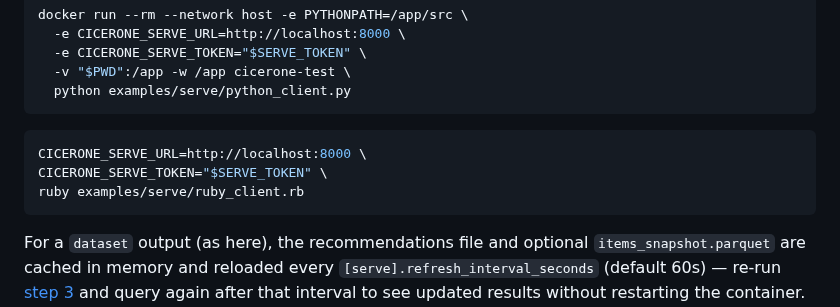
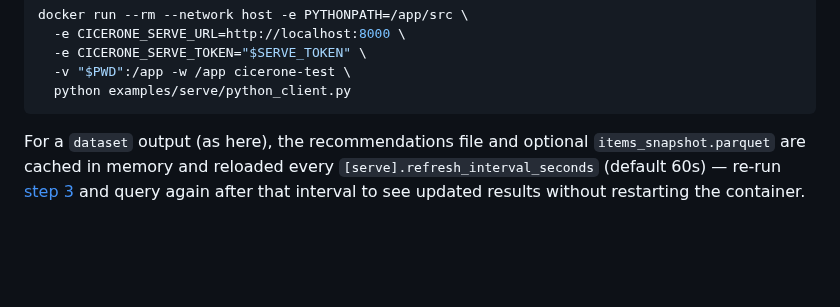
Before and after one commit to torbido-hq/cicerone, a Markdown page: docs/tutorial.md, the part around the change. GitHub-like rendering; blank space fills up the shorter version.

````diff
--- a/docs/tutorial.md
+++ b/docs/tutorial.md
@@ -528,12 +528,6 @@ docker run --rm --network host -e PYTHONPATH=/app/src \
   python examples/serve/python_client.py
 ```
 
-```sh
-CICERONE_SERVE_URL=http://localhost:8000 \
-CICERONE_SERVE_TOKEN="$SERVE_TOKEN" \
-ruby examples/serve/ruby_client.rb
-```
-
 For a `dataset` output (as here), the recommendations file and optional
 `items_snapshot.parquet` are cached in memory and reloaded every
 `[serve].refresh_interval_seconds` (default 60s) — re-run
````
Also changed, not shown: README.md (+0 -1 lines), docs/architecture.md (+2 -2 lines).
